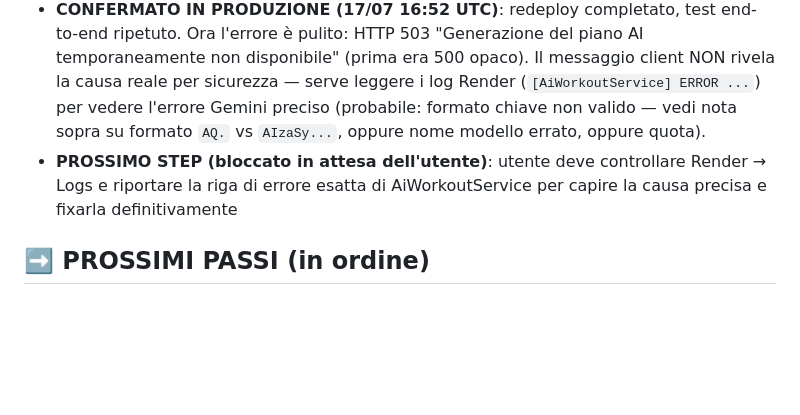
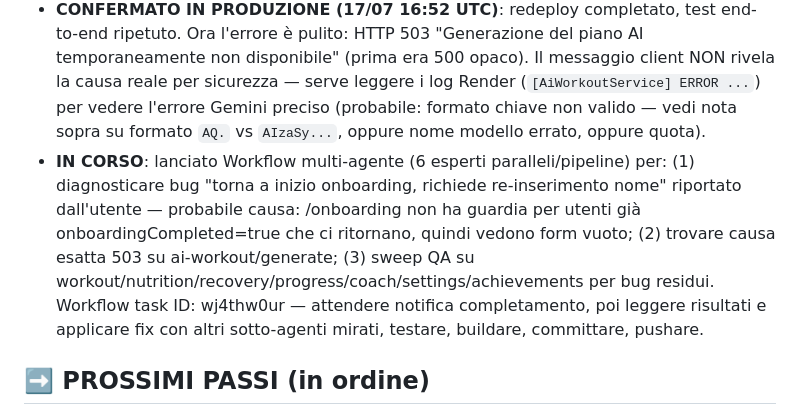
Before and after one commit to Master69811/Athena-Ai, a Markdown page: CHECKPOINT.md, the part around the change. GitHub-like rendering; blank space fills up the shorter version.

Commit message:
docs: checkpoint before multi-agent deep QA workflow

```diff
--- a/CHECKPOINT.md
+++ b/CHECKPOINT.md
@@ -35,7 +35,7 @@ DATABASE_URL, FRONTEND_URL=https://athena-ai-api.vercel.app, JWT_SECRET, JWT_REF
 - `CHECKPOINT.md` — questo file (nota: prima versione conteneva un secret Gemini per errore, bloccato da GitHub push protection, corretto con `git commit --amend` prima del push riuscito)
 - Test: 84/84 API + 51/51 web passano. Build: nest build OK. tsc --noEmit pulito su onboarding page.
 - **CONFERMATO IN PRODUZIONE (17/07 16:52 UTC)**: redeploy completato, test end-to-end ripetuto. Ora l'errore è pulito: HTTP 503 "Generazione del piano AI temporaneamente non disponibile" (prima era 500 opaco). Il messaggio client NON rivela la causa reale per sicurezza — serve leggere i log Render (`[AiWorkoutService] ERROR ...`) per vedere l'errore Gemini preciso (probabile: formato chiave non valido — vedi nota sopra su formato `AQ.` vs `AIzaSy...`, oppure nome modello errato, oppure quota).
-- **PROSSIMO STEP (bloccato in attesa dell'utente)**: utente deve controllare Render → Logs e riportare la riga di errore esatta di AiWorkoutService per capire la causa precisa e fixarla definitivamente
+- **IN CORSO**: lanciato Workflow multi-agente (6 esperti paralleli/pipeline) per: (1) diagnosticare bug "torna a inizio onboarding, richiede re-inserimento nome" riportato dall'utente — probabile causa: /onboarding non ha guardia per utenti già onboardingCompleted=true che ci ritornano, quindi vedono form vuoto; (2) trovare causa esatta 503 su ai-workout/generate; (3) sweep QA su workout/nutrition/recovery/progress/coach/settings/achievements per bug residui. Workflow task ID: wj4thw0ur — attendere notifica completamento, poi leggere risultati e applicare fix con altri sotto-agenti mirati, testare, buildare, committare, pushare.
 
 ## ➡️ PROSSIMI PASSI (in ordine)
 1. **Test + build** dei 2 file sopra: `cd apps/api && pnpm exec jest --silent && pnpm exec nest build` per il backend; per il frontend verificare tsc/build Next.js
```
